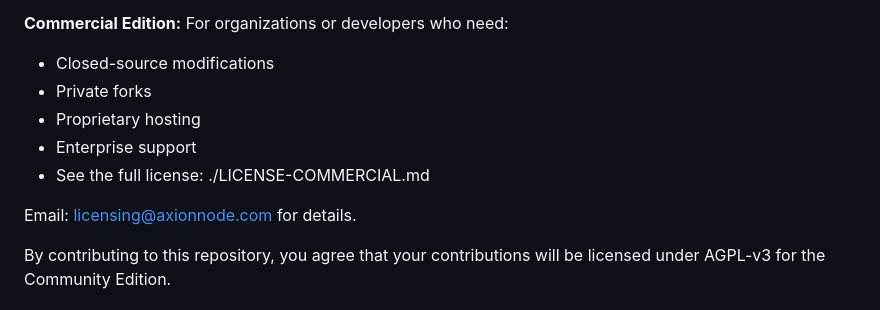
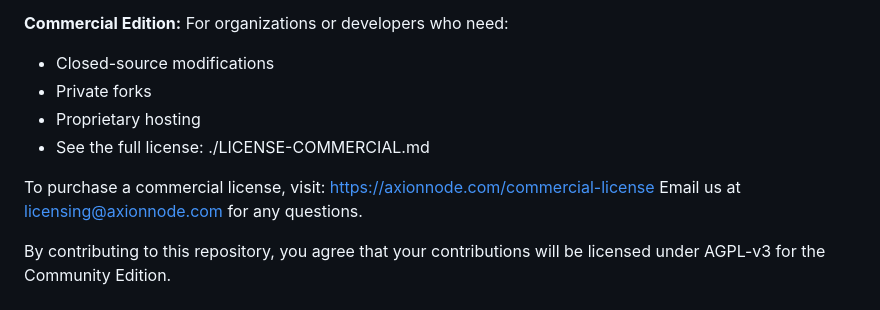
Before and after one commit to nmcwilli/axion-node, a Markdown page: README.md, the part around the change. Rendered like a GitHub page.

```diff
--- a/README.md
+++ b/README.md
@@ -30,10 +30,10 @@ For organizations or developers who need:
 - Closed-source modifications
 - Private forks
 - Proprietary hosting
-- Enterprise support
 - See the full license: ./LICENSE-COMMERCIAL.md
 
-Email: licensing@axionnode.com for details.
+To purchase a commercial license, visit: https://axionnode.com/commercial-license
+Email us at licensing@axionnode.com for any questions.
 
 By contributing to this repository, you agree that your contributions will be licensed under AGPL-v3 for the Community Edition.
 
```
